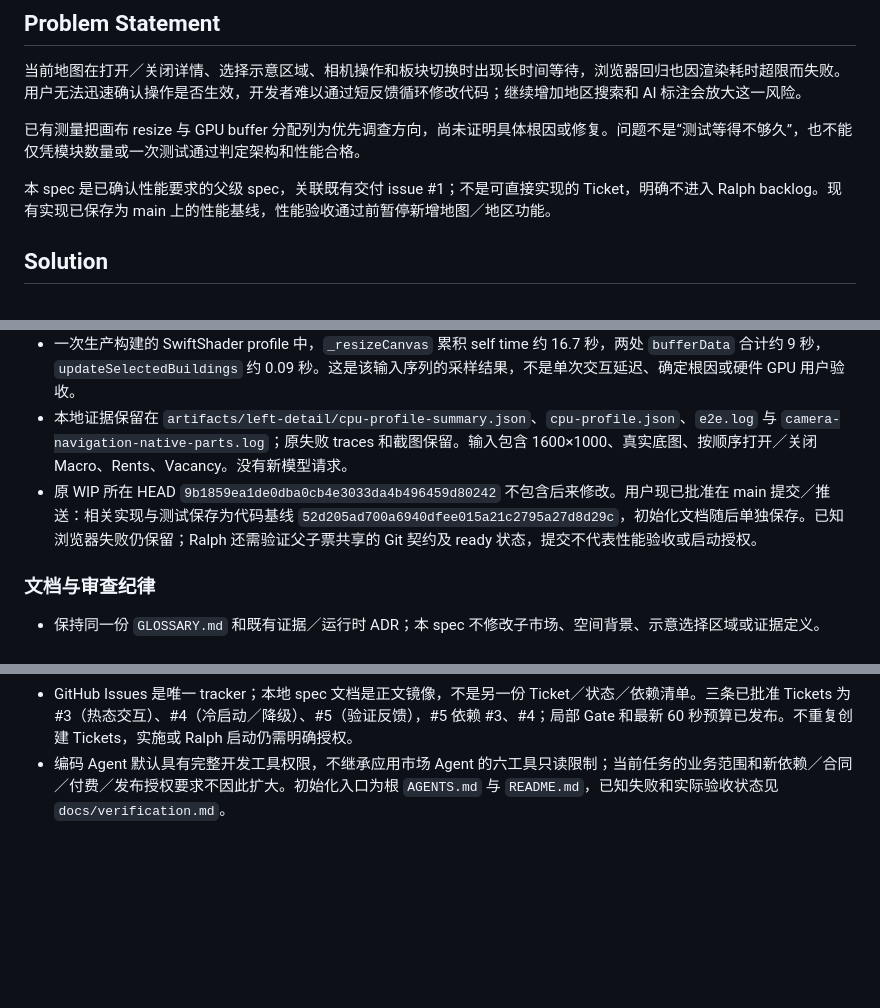
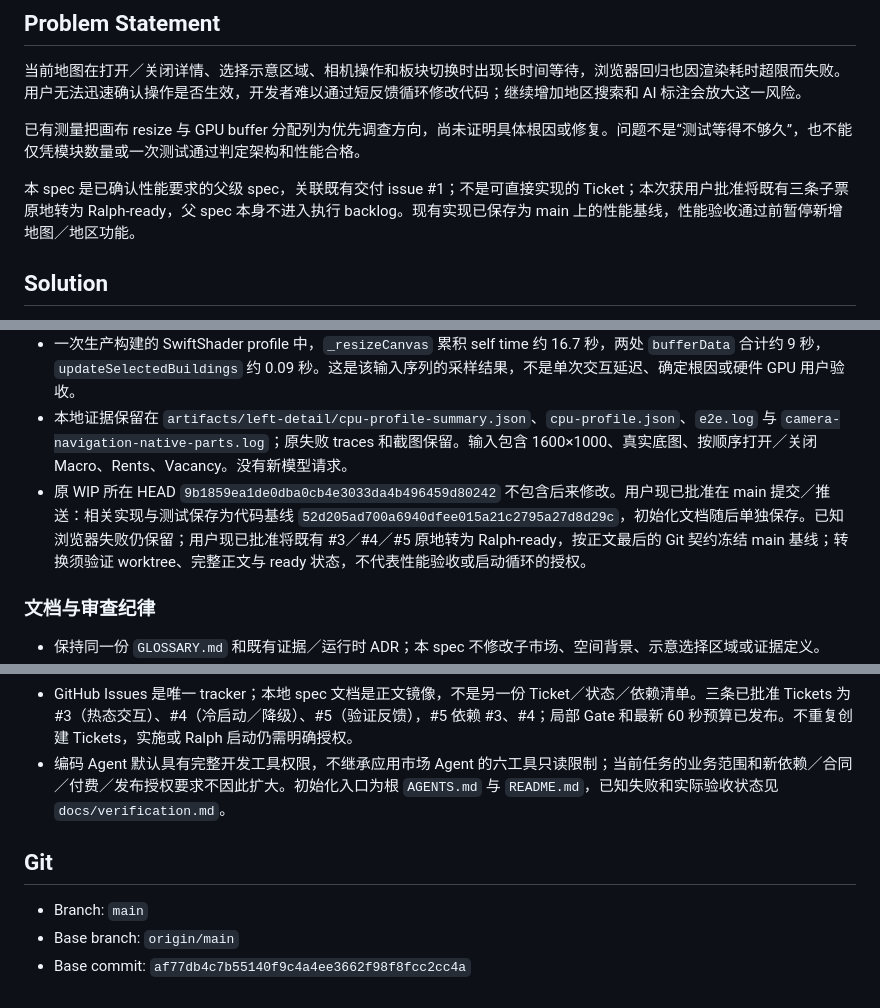
Before and after one commit to liu-qingyuan/london-office-monitor, a Markdown page: docs/specs/map-performance.md, 3 parts joined by grey strips. Rendered like a GitHub page; blank space fills up the shorter version.

Commit message:
docs: bind existing performance tickets to main Git baseline
Record user-authorized in-place Ralph-ready conversion for Issues #3-#5. Reuse main and freeze the shared af77db4 baseline; no new issues, branches, product implementation, or Ralph loop.

```diff
--- a/docs/specs/map-performance.md
+++ b/docs/specs/map-performance.md
@@ -4,7 +4,7 @@
 
 已有测量把画布 resize 与 GPU buffer 分配列为优先调查方向，尚未证明具体根因或修复。问题不是“测试等得不够久”，也不能仅凭模块数量或一次测试通过判定架构和性能合格。
 
-本 spec 是已确认性能要求的父级 spec，关联既有交付 issue #1；不是可直接实现的 Ticket，明确不进入 Ralph backlog。现有实现已保存为 main 上的性能基线，性能验收通过前暂停新增地图／地区功能。
+本 spec 是已确认性能要求的父级 spec，关联既有交付 issue #1；不是可直接实现的 Ticket；本次获用户批准将既有三条子票原地转为 Ralph-ready，父 spec 本身不进入执行 backlog。现有实现已保存为 main 上的性能基线，性能验收通过前暂停新增地图／地区功能。
 
 ## Solution
 
@@ -282,7 +282,7 @@ classDiagram
 - 最近两项原始长场景的聚焦运行仍失败，相机约 49.2 秒、板块约 39.5 秒。完整流程、最小反馈循环和当前代码版本均须在实施阶段重新绑定并验证。
 - 一次生产构建的 SwiftShader profile 中，`_resizeCanvas` 累积 self time 约 16.7 秒，两处 `bufferData` 合计约 9 秒，`updateSelectedBuildings` 约 0.09 秒。这是该输入序列的采样结果，不是单次交互延迟、确定根因或硬件 GPU 用户验收。
 - 本地证据保留在 `artifacts/left-detail/cpu-profile-summary.json`、`cpu-profile.json`、`e2e.log` 与 `camera-navigation-native-parts.log`；原失败 traces 和截图保留。输入包含 1600×1000、真实底图、按顺序打开／关闭 Macro、Rents、Vacancy。没有新模型请求。
-- 原 WIP 所在 HEAD `9b1859ea1de0dba0cb4e3033da4b496459d80242` 不包含后来修改。用户现已批准在 main 提交／推送：相关实现与测试保存为代码基线 `52d205ad700a6940dfee015a21c2795a27d8d29c`，初始化文档随后单独保存。已知浏览器失败仍保留；Ralph 还需验证父子票共享的 Git 契约及 ready 状态，提交不代表性能验收或启动授权。
+- 原 WIP 所在 HEAD `9b1859ea1de0dba0cb4e3033da4b496459d80242` 不包含后来修改。用户现已批准在 main 提交／推送：相关实现与测试保存为代码基线 `52d205ad700a6940dfee015a21c2795a27d8d29c`，初始化文档随后单独保存。已知浏览器失败仍保留；用户现已批准将既有 #3／#4／#5 原地转为 Ralph-ready，按正文最后的 Git 契约冻结 main 基线；转换须验证 worktree、完整正文与 ready 状态，不代表性能验收或启动循环的授权。
 
 ### 文档与审查纪律
 
@@ -292,3 +292,9 @@ classDiagram
 - 八张图已通过 GitHub 官方 Mermaid renderer 实际解析／生成 SVG；复用本项目公开 issue 页面和独立浏览器，未安装新依赖或写入既有 issue。图与 spec 的验证不代表产品性能已达标。
 - GitHub Issues 是唯一 tracker；本地 spec 文档是正文镜像，不是另一份 Ticket／状态／依赖清单。三条已批准 Tickets 为 #3（热态交互）、#4（冷启动／降级）、#5（验证反馈），#5 依赖 #3、#4；局部 Gate 和最新 60 秒预算已发布。不重复创建 Tickets，实施或 Ralph 启动仍需明确授权。
 - 编码 Agent 默认具有完整开发工具权限，不继承应用市场 Agent 的六工具只读限制；当前任务的业务范围和新依赖／合同／付费／发布授权要求不因此扩大。初始化入口为根 `AGENTS.md` 与 `README.md`，已知失败和实际验收状态见 `docs/verification.md`。
+
+## Git
+
+- Branch: `main`
+- Base branch: `origin/main`
+- Base commit: `af77db4c7b55140f9c4a4ee3662f98f8fcc2cc4a`
```
Also changed, not shown: README.md (+1 -1 lines).
